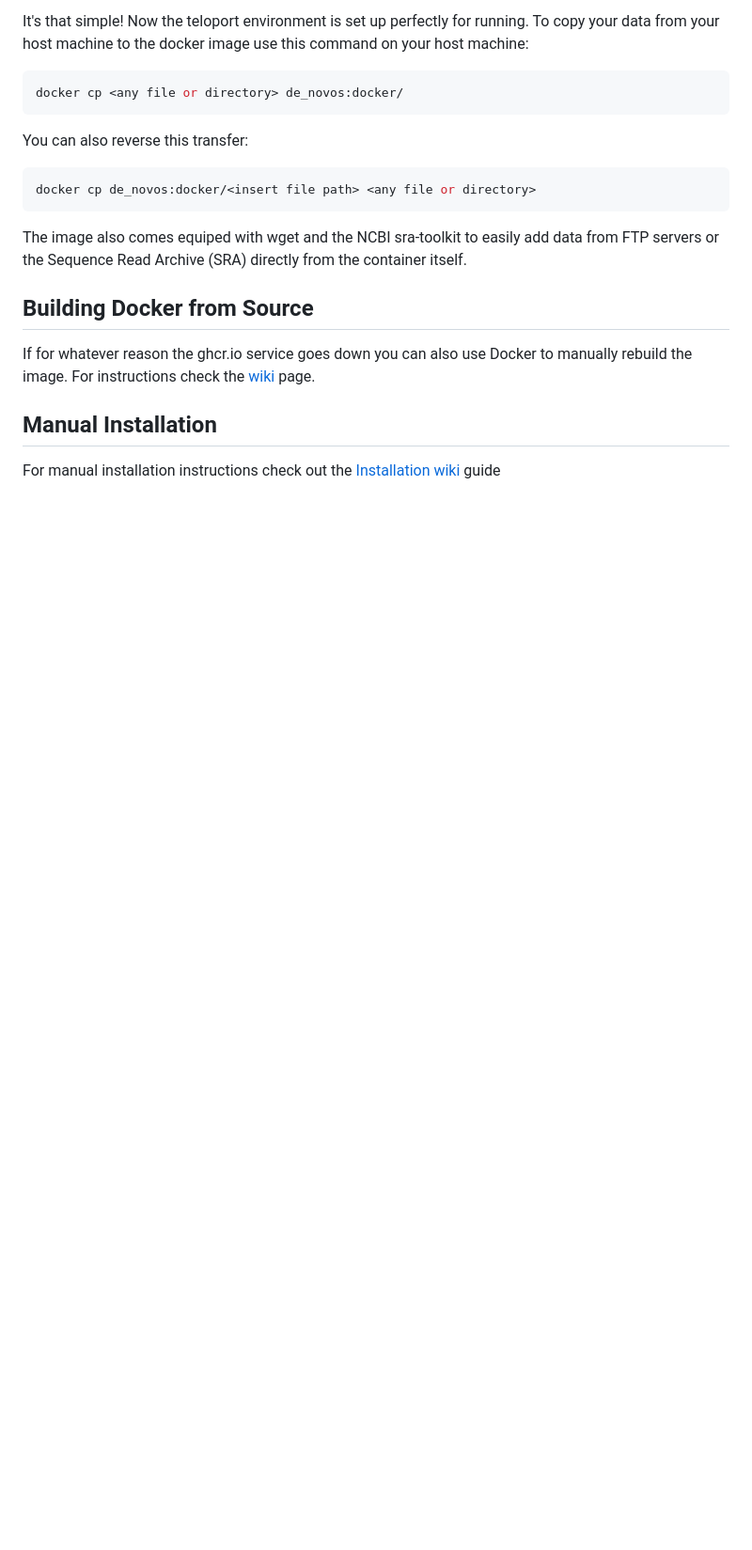
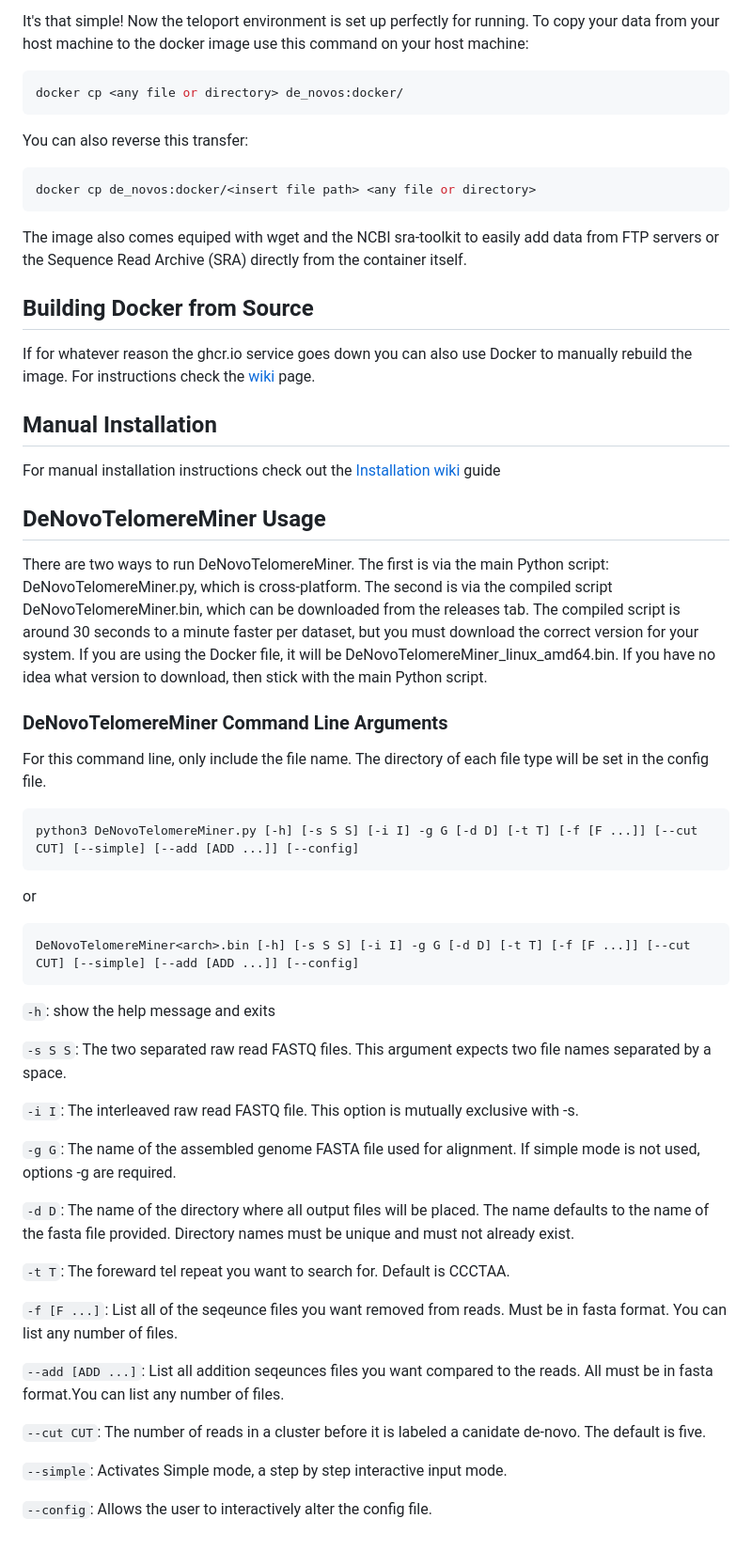
Before and after one commit to TrStans606/DeNovoTelomereMiner, a Markdown page: README.md, the part around the change. Shown: that part at 94% size. GitHub-like rendering; blank space fills up the shorter version.

````diff
--- a/README.md
+++ b/README.md
@@ -61,3 +61,41 @@ If for whatever reason the ghcr.io service goes down you can also use Docker to
 ## Manual Installation
 
 For manual installation instructions check out the [Installation wiki](https://github.com/TrStans606/DeNovoTelomereMiner/wiki/Manual-Installation-Guide) guide
+
+## DeNovoTelomereMiner Usage
+
+There are two ways to run DeNovoTelomereMiner. The first is via the main Python script: DeNovoTelomereMiner.py, which is cross-platform. The second is via the compiled script DeNovoTelomereMiner<arch>.bin, which can be downloaded from the releases tab. The compiled script is around 30 seconds to a minute faster per dataset, but you must download the correct version for your system. If you are using the Docker file, it will be DeNovoTelomereMiner_linux_amd64.bin. If you have no idea what version to download, then stick with the main Python script.
+
+### DeNovoTelomereMiner Command Line Arguments
+
+For this command line, only include the file name. The directory of each file type will be set in the config file.
+
+```bash
+python3 DeNovoTelomereMiner.py [-h] [-s S S] [-i I] -g G [-d D] [-t T] [-f [F ...]] [--cut CUT] [--simple] [--add [ADD ...]] [--config]
+```
+or
+```bash
+DeNovoTelomereMiner<arch>.bin [-h] [-s S S] [-i I] -g G [-d D] [-t T] [-f [F ...]] [--cut CUT] [--simple] [--add [ADD ...]] [--config]
+```
+
+```-h```: show the help message and exits
+
+```-s S S```: The two separated raw read FASTQ files. This argument expects two file names separated by a space.
+
+```-i I```: The interleaved raw read FASTQ file. This option is mutually exclusive with -s.
+
+```-g G```: The name of the assembled genome FASTA file used for alignment. If simple mode is not used, options -g are required.
+
+```-d D```: The name of the directory where all output files will be placed. The name defaults to the name of the fasta file provided. Directory names must be unique and must not already exist.
+
+```-t T```: The foreward tel repeat you want to search for. Default is CCCTAA.
+
+```-f [F ...]```: List all of the seqeunce files you want removed from reads. Must be in fasta format. You can list any number of files.
+
+```--add [ADD ...]```: List all addition seqeunces files you want compared to the reads. All must be in fasta format.You can list any number of files.
+
+```--cut CUT```: The number of reads in a cluster before it is labeled a canidate de-novo. The default is five.
+
+```--simple```: Activates Simple mode, a step by step interactive input mode.
+
+```--config```: Allows the user to interactively alter the config file.
````
